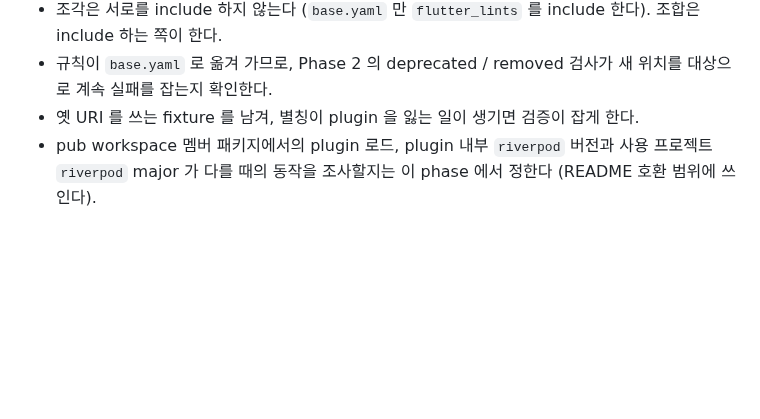
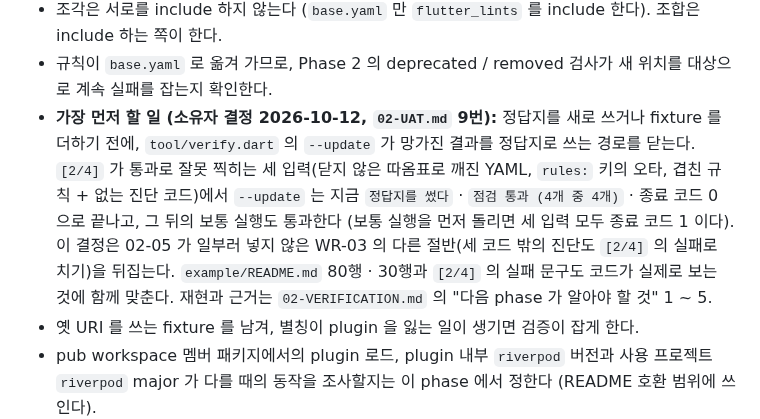
Before and after one commit to woodkill/woody_lints, a Markdown page: .planning/ROADMAP.md, the part around the change. Rendered like a GitHub page; blank space fills up the shorter version.

Commit message:
docs(roadmap): Phase 3 메모에 "가장 먼저 할 일" 을 더함 — --update 의 남은 경로 닫기
02-UAT.md 9번의 소유자 결정(2026-10-12)을 Phase 3 의 Notes 에 옮긴다.
`[2/4]` 가 통과로 잘못 찍히는 세 입력에서 `--update` 가 망가진 결과를
정답지로 쓰고 종료 코드 0 으로 끝나는 경로와, example/README.md 80행 · 30행 ·
`[2/4]` 실패 문구를 Phase 3 이 정답지를 새로 쓰기 전에 먼저 고친다.

Co-Authored-By: Claude Opus 5.5 <noreply@anthropic.com>
Claude-Session: https://claude.ai/code/session_01UBStCFrXTQpREEfSh7kPNi

```diff
--- a/.planning/ROADMAP.md
+++ b/.planning/ROADMAP.md
@@ -149,6 +149,7 @@ Plans:
 - 파일 분리와 `riverpod_lint` 하한 상향(PRESET-05)은 서로 다른 커밋으로 한다. 기대 진단이 바뀐다면 하한 상향 커밋에서만 바뀌어야 한다.
 - 조각은 서로를 include 하지 않는다 (`base.yaml` 만 `flutter_lints` 를 include 한다). 조합은 include 하는 쪽이 한다.
 - 규칙이 `base.yaml` 로 옮겨 가므로, Phase 2 의 deprecated / removed 검사가 새 위치를 대상으로 계속 실패를 잡는지 확인한다.
+- **가장 먼저 할 일 (소유자 결정 2026-10-12, `02-UAT.md` 9번):** 정답지를 새로 쓰거나 fixture 를 더하기 전에, `tool/verify.dart` 의 `--update` 가 망가진 결과를 정답지로 쓰는 경로를 닫는다. `[2/4]` 가 통과로 잘못 찍히는 세 입력(닫지 않은 따옴표로 깨진 YAML, `rules:` 키의 오타, 겹친 규칙 + 없는 진단 코드)에서 `--update` 는 지금 `정답지를 썼다` · `점검 통과 (4개 중 4개)` · 종료 코드 0 으로 끝나고, 그 뒤의 보통 실행도 통과한다 (보통 실행을 먼저 돌리면 세 입력 모두 종료 코드 1 이다). 이 결정은 02-05 가 일부러 넣지 않은 WR-03 의 다른 절반(세 코드 밖의 진단도 `[2/4]` 의 실패로 치기)을 뒤집는다. `example/README.md` 80행 · 30행과 `[2/4]` 의 실패 문구도 코드가 실제로 보는 것에 함께 맞춘다. 재현과 근거는 `02-VERIFICATION.md` 의 "다음 phase 가 알아야 할 것" 1 ~ 5.
 - 옛 URI 를 쓰는 fixture 를 남겨, 별칭이 plugin 을 잃는 일이 생기면 검증이 잡게 한다.
 - pub workspace 멤버 패키지에서의 plugin 로드, plugin 내부 `riverpod` 버전과 사용 프로젝트 `riverpod` major 가 다를 때의 동작을 조사할지는 이 phase 에서 정한다 (README 호환 범위에 쓰인다).
 
```
